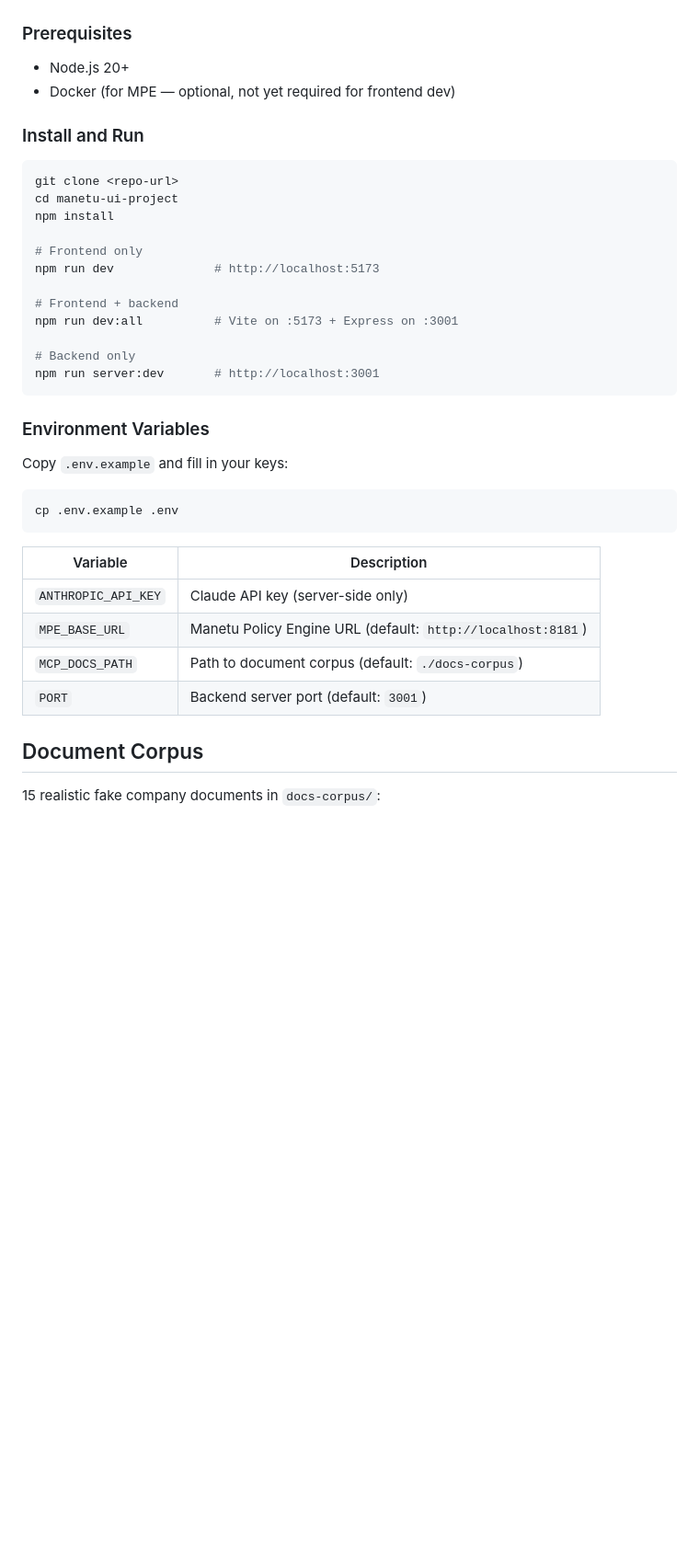
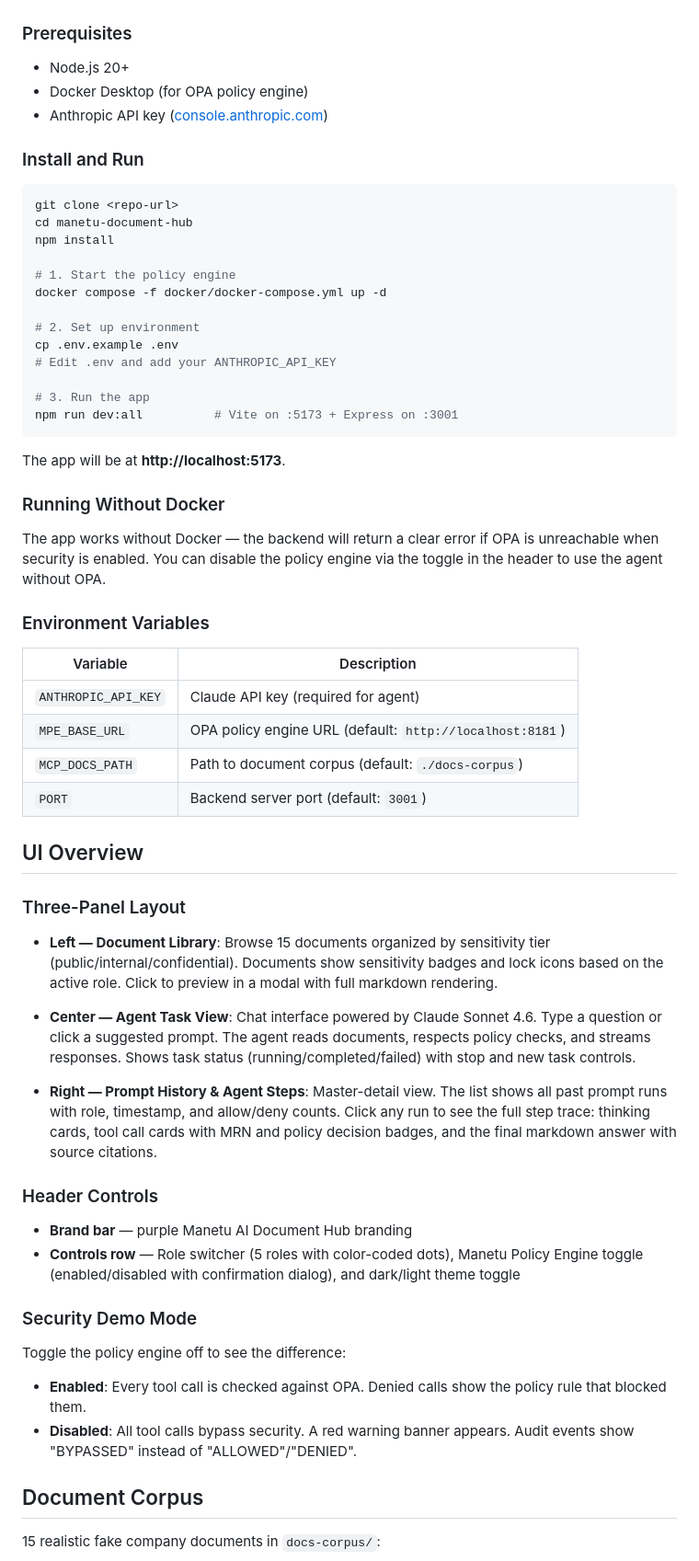
Before and after one commit to atulmi/manetu-document-hub, a Markdown page: README.md, the part around one of its changes. Shown at 92% size. Rendered like a GitHub page; blank space fills up the shorter version.

````diff
--- a/README.md
+++ b/README.md
@@ -67,39 +77,62 @@ Most AI agent demos ignore security. This project puts it front and center:
 ### Prerequisites
 
 - Node.js 20+
-- Docker (for MPE — optional, not yet required for frontend dev)
+- Docker Desktop (for OPA policy engine)
+- Anthropic API key ([console.anthropic.com](https://console.anthropic.com/settings/keys))
 
 ### Install and Run
 
 ```bash
 git clone <repo-url>
-cd manetu-ui-project
+cd manetu-document-hub
 npm install
 
-# Frontend only
-npm run dev              # http://localhost:5173
+# 1. Start the policy engine
+docker compose -f docker/docker-compose.yml up -d
 
-# Frontend + backend
+# 2. Set up environment
+cp .env.example .env
+# Edit .env and add your ANTHROPIC_API_KEY
+
+# 3. Run the app
 npm run dev:all          # Vite on :5173 + Express on :3001
+```
 
-# Backend only
-npm run server:dev       # http://localhost:3001
-```
+The app will be at **http://localhost:5173**.
+
+### Running Without Docker
+
+The app works without Docker — the backend will return a clear error if OPA is unreachable when security is enabled. You can disable the policy engine via the toggle in the header to use the agent without OPA.
 
 ### Environment Variables
 
-Copy `.env.example` and fill in your keys:
-
-```bash
-cp .env.example .env
-```
-
 | Variable | Description |
 |----------|-------------|
-| `ANTHROPIC_API_KEY` | Claude API key (server-side only) |
-| `MPE_BASE_URL` | Manetu Policy Engine URL (default: `http://localhost:8181`) |
+| `ANTHROPIC_API_KEY` | Claude API key (required for agent) |
+| `MPE_BASE_URL` | OPA policy engine URL (default: `http://localhost:8181`) |
 | `MCP_DOCS_PATH` | Path to document corpus (default: `./docs-corpus`) |
 | `PORT` | Backend server port (default: `3001`) |
+
+## UI Overview
+
+### Three-Panel Layout
+
+- **Left — Document Library**: Browse 15 documents organized by sensitivity tier (public/internal/confidential). Documents show sensitivity badges and lock icons based on the active role. Click to preview in a modal with full markdown rendering.
+
+- **Center — Agent Task View**: Chat interface powered by Claude Sonnet 4.6. Type a question or click a suggested prompt. The agent reads documents, respects policy checks, and streams responses. Shows task status (running/completed/failed) with stop and new task controls.
+
+- **Right — Prompt History & Agent Steps**: Master-detail view. The list shows all past prompt runs with role, timestamp, and allow/deny counts. Click any run to see the full step trace: thinking cards, tool call cards with MRN and policy decision badges, and the final markdown answer with source citations.
+
+### Header Controls
+
+- **Brand bar** — purple Manetu AI Document Hub branding
+- **Controls row** — Role switcher (5 roles with color-coded dots), Manetu Policy Engine toggle (enabled/disabled with confirmation dialog), and dark/light theme toggle
+
+### Security Demo Mode
+
+Toggle the policy engine off to see the difference:
+- **Enabled**: Every tool call is checked against OPA. Denied calls show the policy rule that blocked them.
+- **Disabled**: All tool calls bypass security. A red warning banner appears. Audit events show "BYPASSED" instead of "ALLOWED"/"DENIED".
 
 ## Document Corpus
 
````
Also changed, not shown: other parts of README.md (+75 -87 lines).
